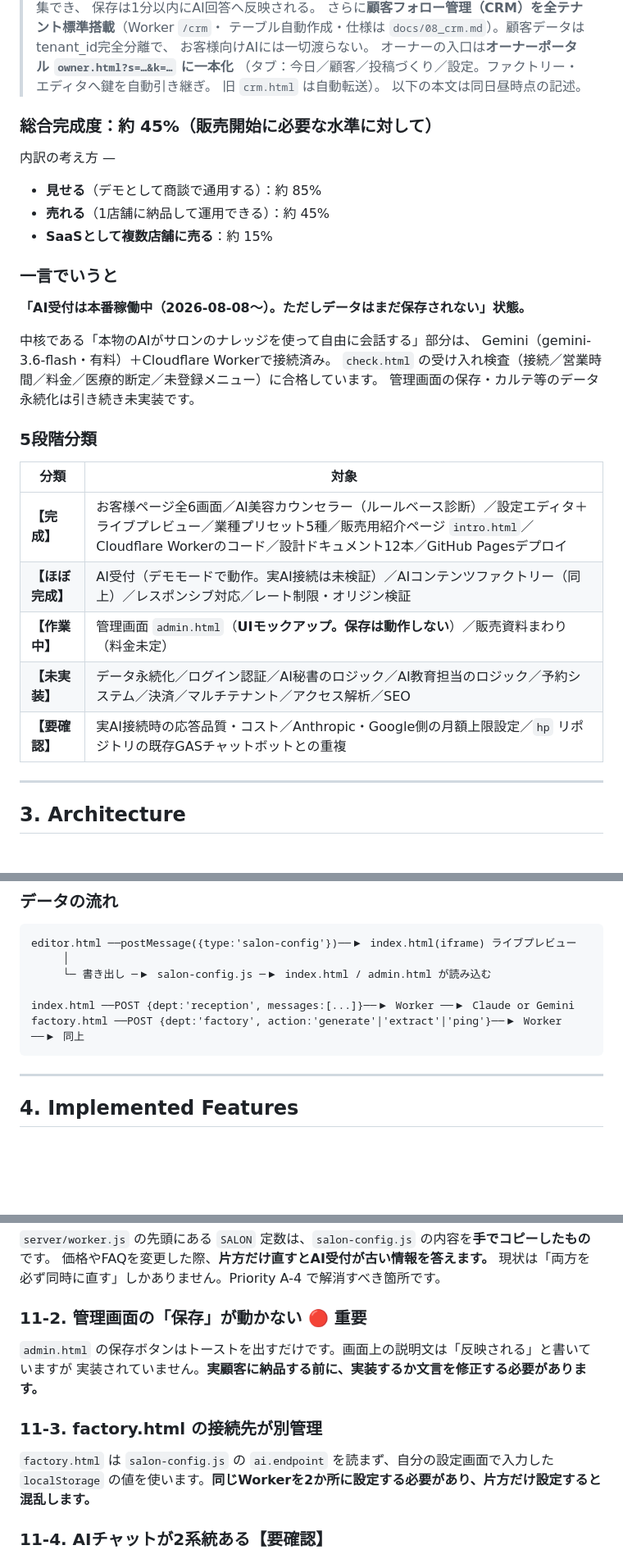
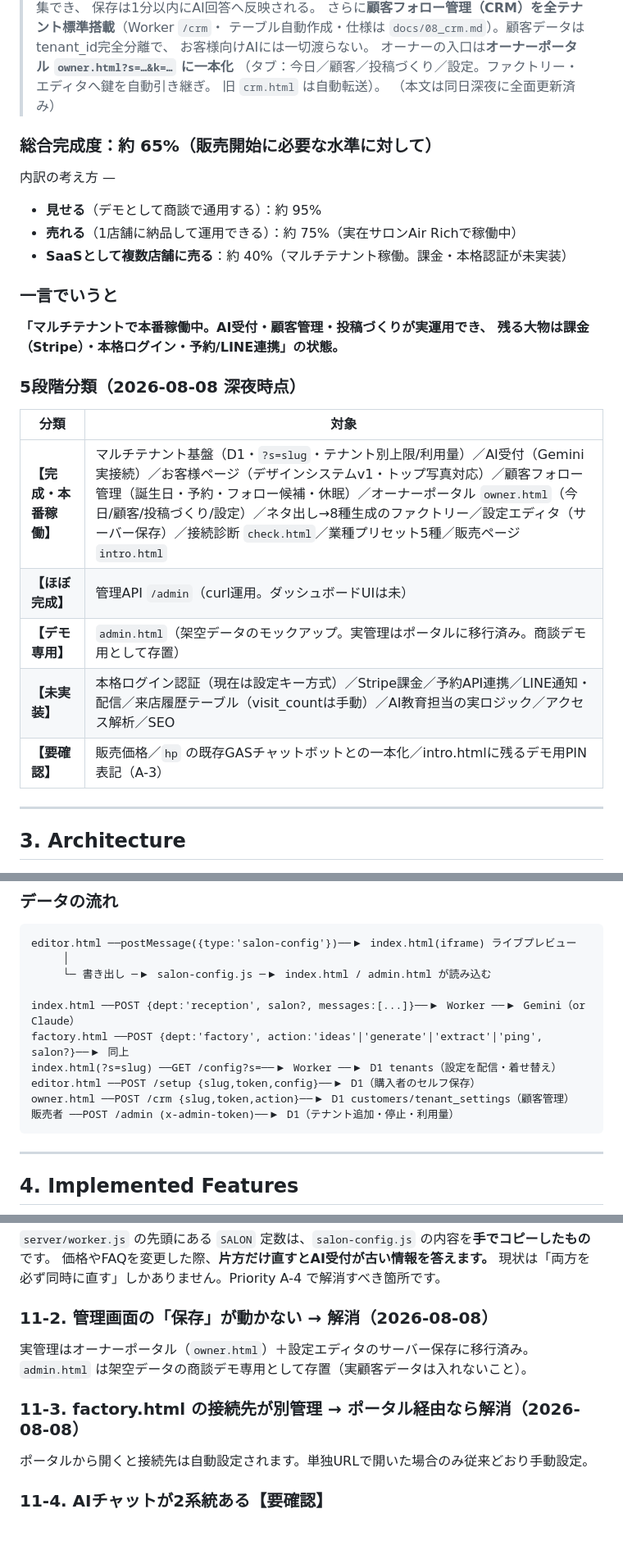
Before and after one commit to chainonjoli/salon-AI-OS, a Markdown page: HANDOFF.md, 3 parts joined by grey strips. Shown at 82% size. Drawn GitHub-style; blank space fills up the shorter version.

Commit message:
HANDOFF本文を全面更新：マルチテナント・CRM・ポータル稼働後の実態に
完成度・5段階分類・技術構成・ディレクトリ・データの流れ・
機能一覧・Priority・外部サービス・既知の課題を2026-08-08深夜
時点に同期（冒頭追記だけに頼らず、本文を正とした）。

````diff
--- a/HANDOFF.md
+++ b/HANDOFF.md
@@ -72,32 +72,28 @@
 > オーナーの入口は**オーナーポータル `owner.html?s=…&k=…` に一本化**
 > （タブ：今日／顧客／投稿づくり／設定。ファクトリー・エディタへ鍵を自動引き継ぎ。
 > 旧 `crm.html` は自動転送）。
-> 以下の本文は同日昼時点の記述。
+> （本文は同日深夜に全面更新済み）
 
-### 総合完成度：**約 45%**（販売開始に必要な水準に対して）
+### 総合完成度：**約 65%**（販売開始に必要な水準に対して）
 
 内訳の考え方 —
-- **見せる**（デモとして商談で通用する）：約 85%
-- **売れる**（1店舗に納品して運用できる）：約 45%
-- **SaaSとして複数店舗に売る**：約 15%
+- **見せる**（デモとして商談で通用する）：約 95%
+- **売れる**（1店舗に納品して運用できる）：約 75%（実在サロンAir Richで稼働中）
+- **SaaSとして複数店舗に売る**：約 40%（マルチテナント稼働。課金・本格認証が未実装）
 
 ### 一言でいうと
-**「AI受付は本番稼働中（2026-08-08〜）。ただしデータはまだ保存されない」状態。**
+**「マルチテナントで本番稼働中。AI受付・顧客管理・投稿づくりが実運用でき、
+残る大物は課金（Stripe）・本格ログイン・予約/LINE連携」の状態。**
 
-中核である「本物のAIがサロンのナレッジを使って自由に会話する」部分は、
-Gemini（gemini-3.6-flash・有料）＋Cloudflare Workerで接続済み。
-`check.html` の受け入れ検査（接続／営業時間／料金／医療的断定／未登録メニュー）に合格しています。
-管理画面の保存・カルテ等のデータ永続化は引き続き未実装です。
-
-### 5段階分類
+### 5段階分類（2026-08-08 深夜時点）
 
 | 分類 | 対象 |
 |---|---|
-| **【完成】** | お客様ページ全6画面／AI美容カウンセラー（ルールベース診断）／設定エディタ＋ライブプレビュー／業種プリセット5種／販売用紹介ページ `intro.html`／Cloudflare Workerのコード／設計ドキュメント12本／GitHub Pagesデプロイ |
-| **【ほぼ完成】** | AI受付（デモモードで動作。実AI接続は未検証）／AIコンテンツファクトリー（同上）／レスポンシブ対応／レート制限・オリジン検証 |
-| **【作業中】** | 管理画面 `admin.html`（**UIモックアップ。保存は動作しない**）／販売資料まわり（料金未定） |
-| **【未実装】** | データ永続化／ログイン認証／AI秘書のロジック／AI教育担当のロジック／予約システム／決済／マルチテナント／アクセス解析／SEO |
-| **【要確認】** | 実AI接続時の応答品質・コスト／Anthropic・Google側の月額上限設定／`hp` リポジトリの既存GASチャットボットとの重複 |
+| **【完成・本番稼働】** | マルチテナント基盤（D1・`?s=slug`・テナント別上限/利用量）／AI受付（Gemini実接続）／お客様ページ（デザインシステムv1・トップ写真対応）／顧客フォロー管理（誕生日・予約・フォロー候補・休眠）／オーナーポータル `owner.html`（今日/顧客/投稿づくり/設定）／ネタ出し→8種生成のファクトリー／設定エディタ（サーバー保存）／接続診断 `check.html`／業種プリセット5種／販売ページ `intro.html` |
+| **【ほぼ完成】** | 管理API `/admin`（curl運用。ダッシュボードUIは未） |
+| **【デモ専用】** | `admin.html`（架空データのモックアップ。実管理はポータルに移行済み。商談デモ用として存置） |
+| **【未実装】** | 本格ログイン認証（現在は設定キー方式）／Stripe課金／予約API連携／LINE通知・配信／来店履歴テーブル（visit_countは手動）／AI教育担当の実ロジック／アクセス解析／SEO |
+| **【要確認】** | 販売価格／`hp` の既存GASチャットボットとの一本化／intro.htmlに残るデモ用PIN表記（A-3） |
 
 ---
 
@@ -158,8 +160,12 @@ editor.html ──postMessage({type:'salon-config'})──▶ index.html(iframe)
      │
      └─ 書き出し ─▶ salon-config.js ─▶ index.html / admin.html が読み込む
 
-index.html ──POST {dept:'reception', messages:[...]}──▶ Worker ──▶ Claude or Gemini
-factory.html ──POST {dept:'factory', action:'generate'|'extract'|'ping'}──▶ Worker ──▶ 同上
+index.html ──POST {dept:'reception', salon?, messages:[...]}──▶ Worker ──▶ Gemini（or Claude）
+factory.html ──POST {dept:'factory', action:'ideas'|'generate'|'extract'|'ping', salon?}──▶ 同上
+index.html(?s=slug) ──GET /config?s=──▶ Worker ──▶ D1 tenants（設定を配信・着せ替え）
+editor.html ──POST /setup {slug,token,config}──▶ D1（購入者のセルフ保存）
+owner.html ──POST /crm {slug,token,action}──▶ D1 customers/tenant_settings（顧客管理）
+販売者 ──POST /admin (x-admin-token)──▶ D1（テナント追加・停止・利用量）
 ```
 
 ---
@@ -467,13 +476,12 @@ SNS投稿もLINE配信も、AIが自動送信することは**設計上ありま
 価格やFAQを変更した際、**片方だけ直すとAI受付が古い情報を答えます。**
 現状は「両方を必ず同時に直す」しかありません。Priority A-4 で解消すべき箇所です。
 
-### 11-2. 管理画面の「保存」が動かない 🔴 重要
-`admin.html` の保存ボタンはトーストを出すだけです。画面上の説明文は「反映される」と書いていますが
-実装されていません。**実顧客に納品する前に、実装するか文言を修正する必要があります。**
+### 11-2. 管理画面の「保存」が動かない → **解消（2026-08-08）**
+実管理はオーナーポータル（`owner.html`）＋設定エディタのサーバー保存に移行済み。
+`admin.html` は架空データの商談デモ専用として存置（実顧客データは入れないこと）。
 
-### 11-3. factory.html の接続先が別管理
-`factory.html` は `salon-config.js` の `ai.endpoint` を読まず、自分の設定画面で入力した
-`localStorage` の値を使います。**同じWorkerを2か所に設定する必要があり、片方だけ設定すると混乱します。**
+### 11-3. factory.html の接続先が別管理 → **ポータル経由なら解消（2026-08-08）**
+ポータルから開くと接続先は自動設定されます。単独URLで開いた場合のみ従来どおり手動設定。
 
 ### 11-4. AIチャットが2系統ある【要確認】
 `chainonjoli/hp`（実ホームページ）には、**Google Apps Script 経由の別のチャットボットが既に稼働中**です。
````
Also changed, not shown: other parts of HANDOFF.md (+24 -15 lines).
